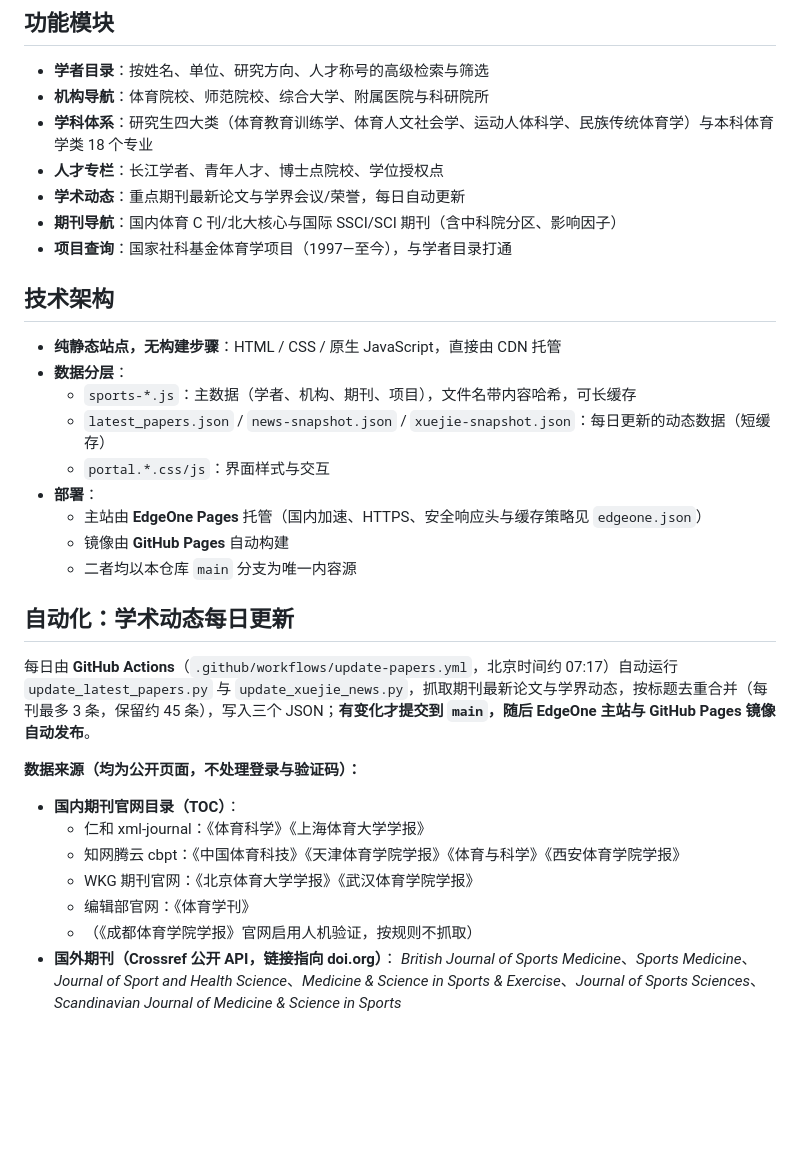
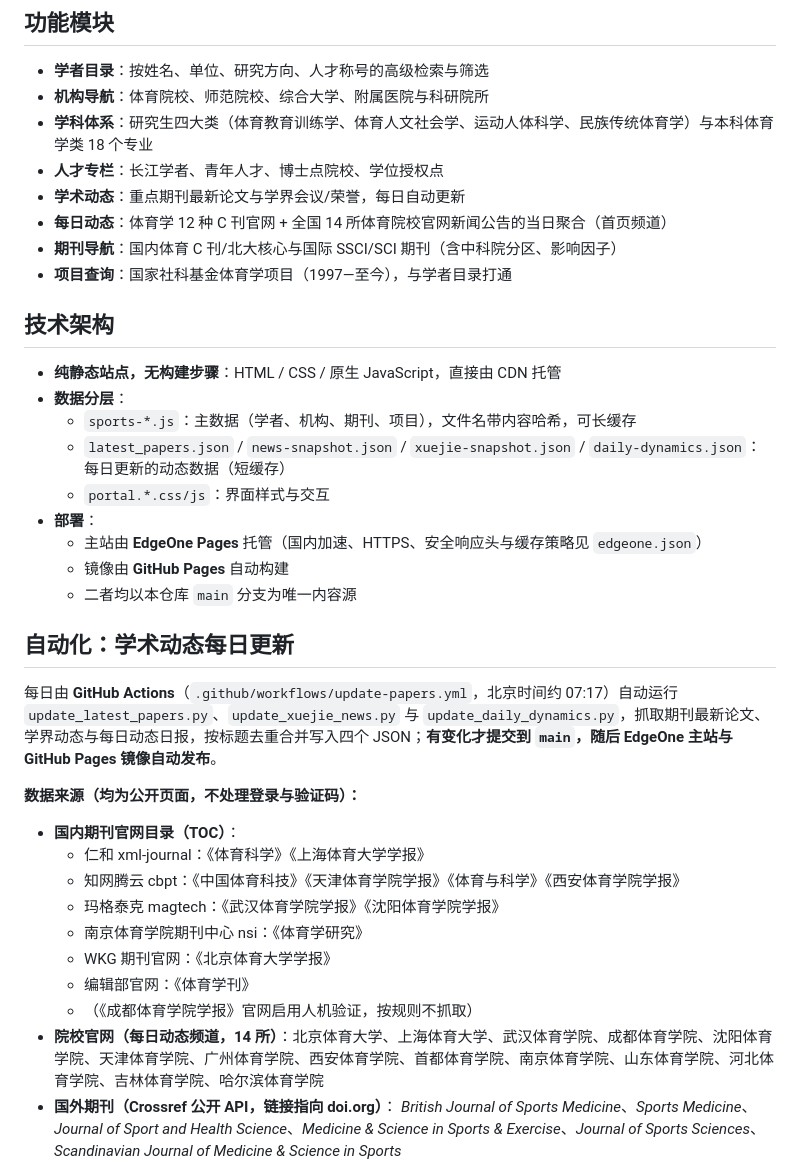
Before and after one commit to LEON202304/cssd-sports-scholars, a Markdown page: README.md, the part around the change. Drawn GitHub-style; blank space fills up the shorter version.

Commit message:
docs: README 记录每日动态频道与扩充后的数据来源

```diff
--- a/README.md
+++ b/README.md
@@ -28,6 +28,7 @@ CSSD 是一个纯静态、可离线运行的学术资源数据库，系统整理
 - **学科体系**：研究生四大类（体育教育训练学、体育人文社会学、运动人体科学、民族传统体育学）与本科体育学类 18 个专业
 - **人才专栏**：长江学者、青年人才、博士点院校、学位授权点
 - **学术动态**：重点期刊最新论文与学界会议/荣誉，每日自动更新
+- **每日动态**：体育学 12 种 C 刊官网 + 全国 14 所体育院校官网新闻公告的当日聚合（首页频道）
 - **期刊导航**：国内体育 C 刊/北大核心与国际 SSCI/SCI 期刊（含中科院分区、影响因子）
 - **项目查询**：国家社科基金体育学项目（1997—至今），与学者目录打通
 
@@ -36,7 +37,7 @@ CSSD 是一个纯静态、可离线运行的学术资源数据库，系统整理
 - **纯静态站点，无构建步骤**：HTML / CSS / 原生 JavaScript，直接由 CDN 托管
 - **数据分层**：
   - `sports-*.js`：主数据（学者、机构、期刊、项目），文件名带内容哈希，可长缓存
-  - `latest_papers.json` / `news-snapshot.json` / `xuejie-snapshot.json`：每日更新的动态数据（短缓存）
+  - `latest_papers.json` / `news-snapshot.json` / `xuejie-snapshot.json` / `daily-dynamics.json`：每日更新的动态数据（短缓存）
   - `portal.*.css/js`：界面样式与交互
 - **部署**：
   - 主站由 **EdgeOne Pages** 托管（国内加速、HTTPS、安全响应头与缓存策略见 `edgeone.json`）
@@ -45,16 +46,19 @@ CSSD 是一个纯静态、可离线运行的学术资源数据库，系统整理
 
 ## 自动化：学术动态每日更新
 
-每日由 **GitHub Actions**（`.github/workflows/update-papers.yml`，北京时间约 07:17）自动运行 `update_latest_papers.py` 与 `update_xuejie_news.py`，抓取期刊最新论文与学界动态，按标题去重合并（每刊最多 3 条，保留约 45 条），写入三个 JSON；**有变化才提交到 `main`，随后 EdgeOne 主站与 GitHub Pages 镜像自动发布**。
+每日由 **GitHub Actions**（`.github/workflows/update-papers.yml`，北京时间约 07:17）自动运行 `update_latest_papers.py`、`update_xuejie_news.py` 与 `update_daily_dynamics.py`，抓取期刊最新论文、学界动态与每日动态日报，按标题去重合并写入四个 JSON；**有变化才提交到 `main`，随后 EdgeOne 主站与 GitHub Pages 镜像自动发布**。
 
 **数据来源（均为公开页面，不处理登录与验证码）：**
 
 - **国内期刊官网目录（TOC）**：
   - 仁和 xml-journal：《体育科学》《上海体育大学学报》
   - 知网腾云 cbpt：《中国体育科技》《天津体育学院学报》《体育与科学》《西安体育学院学报》
-  - WKG 期刊官网：《北京体育大学学报》《武汉体育学院学报》
+  - 玛格泰克 magtech：《武汉体育学院学报》《沈阳体育学院学报》
+  - 南京体育学院期刊中心 nsi：《体育学研究》
+  - WKG 期刊官网：《北京体育大学学报》
   - 编辑部官网：《体育学刊》
   - （《成都体育学院学报》官网启用人机验证，按规则不抓取）
+- **院校官网（每日动态频道，14 所）**：北京体育大学、上海体育大学、武汉体育学院、成都体育学院、沈阳体育学院、天津体育学院、广州体育学院、西安体育学院、首都体育学院、南京体育学院、山东体育学院、河北体育学院、吉林体育学院、哈尔滨体育学院
 - **国外期刊（Crossref 公开 API，链接指向 doi.org）**：
   *British Journal of Sports Medicine*、*Sports Medicine*、*Journal of Sport and Health Science*、*Medicine & Science in Sports & Exercise*、*Journal of Sports Sciences*、*Scandinavian Journal of Medicine & Science in Sports*
 
```
